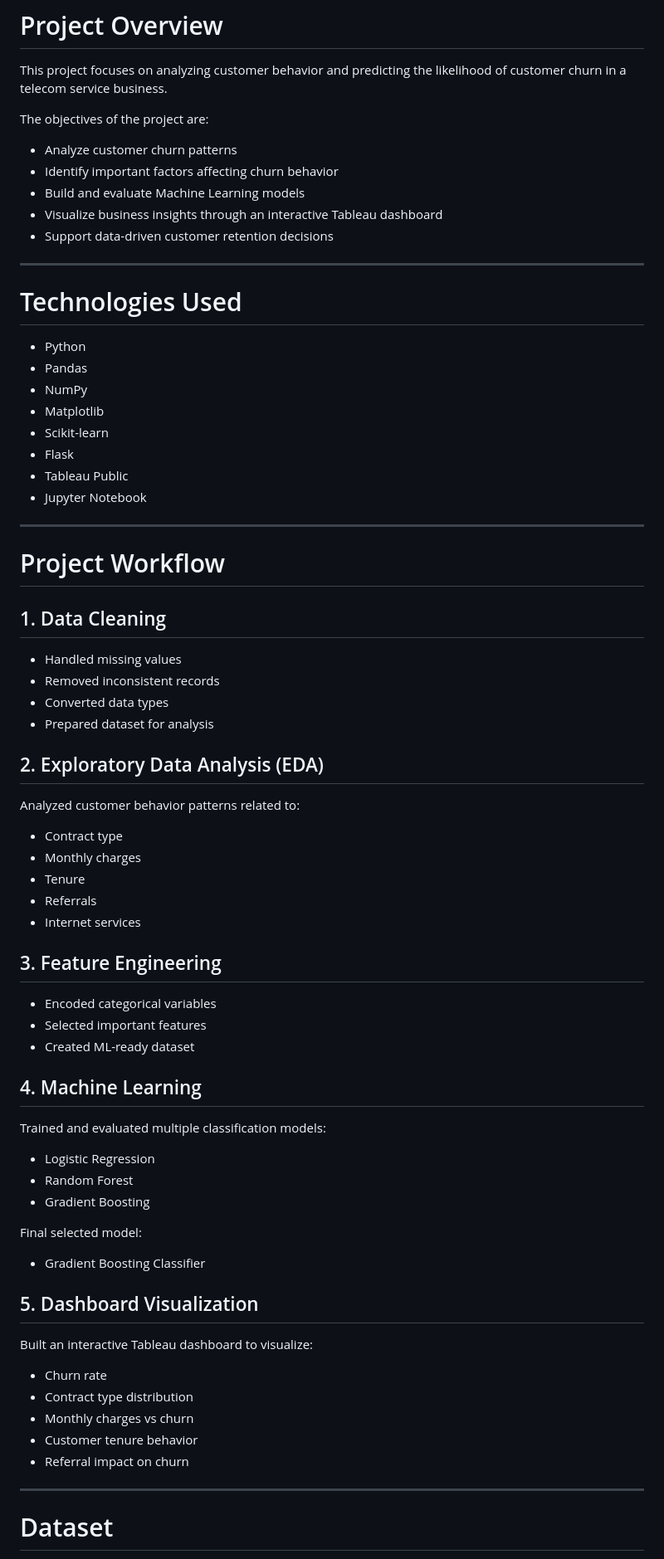
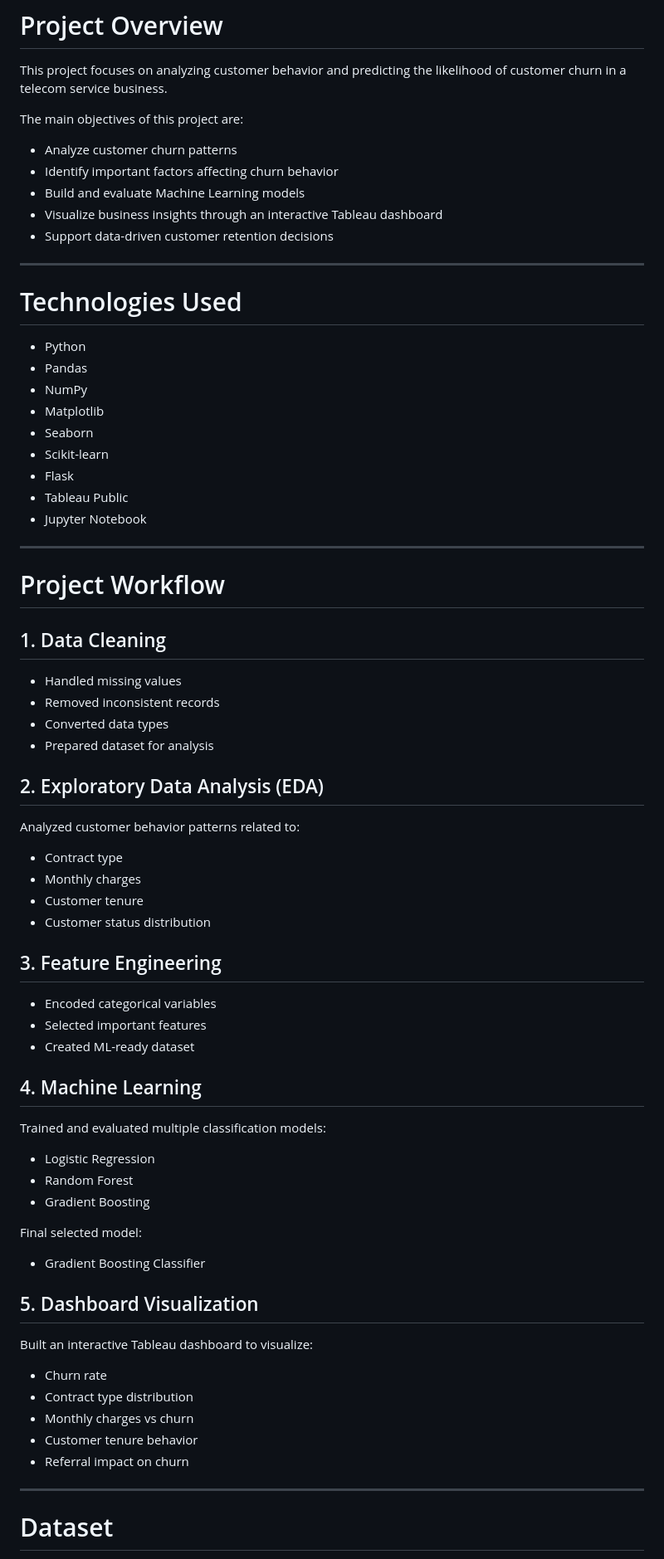
Before and after one commit to thaovi2614/ml-customer-churn-analysis, a Markdown page: README.md, the part around one of its changes. Shown at 83% size. Rendered like a GitHub page.

```diff
--- a/README.md
+++ b/README.md
@@ -8,26 +8,27 @@ Customer Churn Analysis and Prediction project using Python, Machine Learning, a
 
 This project focuses on analyzing customer behavior and predicting the likelihood of customer churn in a telecom service business.
 
-The objectives of the project are:
+The main objectives of this project are:
 
-- Analyze customer churn patterns
-- Identify important factors affecting churn behavior
-- Build and evaluate Machine Learning models
-- Visualize business insights through an interactive Tableau dashboard
-- Support data-driven customer retention decisions
+* Analyze customer churn patterns
+* Identify important factors affecting churn behavior
+* Build and evaluate Machine Learning models
+* Visualize business insights through an interactive Tableau dashboard
+* Support data-driven customer retention decisions
 
 ---
 
 # Technologies Used
 
-- Python
-- Pandas
-- NumPy
-- Matplotlib
-- Scikit-learn
-- Flask
-- Tableau Public
-- Jupyter Notebook
+* Python
+* Pandas
+* NumPy
+* Matplotlib
+* Seaborn
+* Scikit-learn
+* Flask
+* Tableau Public
+* Jupyter Notebook
 
 ---
 
@@ -35,48 +36,47 @@ The objectives of the project are:
 
 ## 1. Data Cleaning
 
-- Handled missing values
-- Removed inconsistent records
-- Converted data types
-- Prepared dataset for analysis
+* Handled missing values
+* Removed inconsistent records
+* Converted data types
+* Prepared dataset for analysis
 
 ## 2. Exploratory Data Analysis (EDA)
 
 Analyzed customer behavior patterns related to:
 
-- Contract type
-- Monthly charges
-- Tenure
-- Referrals
-- Internet services
+* Contract type
+* Monthly charges
+* Customer tenure
+* Customer status distribution
 
 ## 3. Feature Engineering
 
-- Encoded categorical variables
-- Selected important features
-- Created ML-ready dataset
+* Encoded categorical variables
+* Selected important features
+* Created ML-ready dataset
 
 ## 4. Machine Learning
 
 Trained and evaluated multiple classification models:
 
-- Logistic Regression
-- Random Forest
-- Gradient Boosting
+* Logistic Regression
+* Random Forest
+* Gradient Boosting
 
 Final selected model:
 
-- Gradient Boosting Classifier
+* Gradient Boosting Classifier
 
 ## 5. Dashboard Visualization
 
 Built an interactive Tableau dashboard to visualize:
 
-- Churn rate
-- Contract type distribution
-- Monthly charges vs churn
-- Customer tenure behavior
-- Referral impact on churn
+* Churn rate
+* Contract type distribution
+* Monthly charges vs churn
+* Customer tenure behavior
+* Referral impact on churn
 
 ---
 
```
Also changed, not shown: other parts of README.md (+41 -41 lines).
